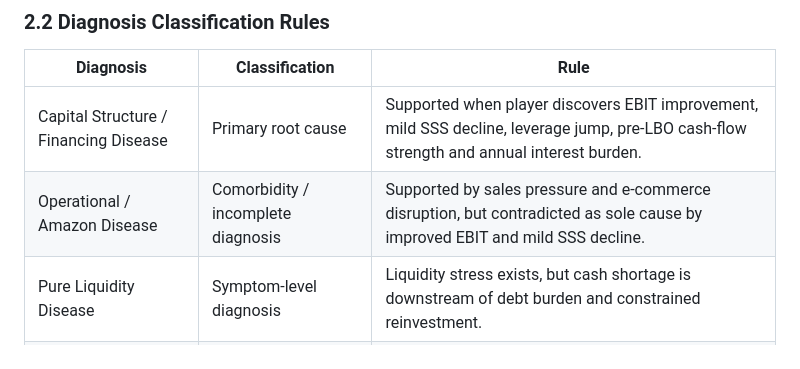
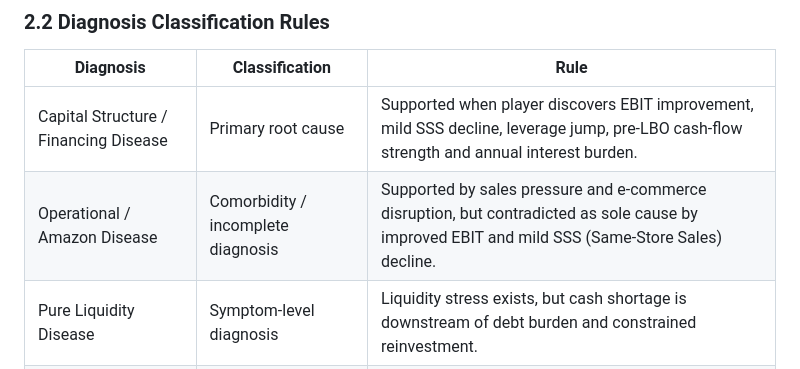
Before and after one commit to FTU-Legacy-63/G02, a Markdown page: WEEK 4/FORMULA, RULE, SCORING AND CLASSIFICATION.md, the part around the change. Rendered like a GitHub page.

Commit message:
Update SSS definition in Operational Disease classification
Clarified the definition of SSS in the Amazon Disease classification.

```diff
--- a/WEEK 4/FORMULA, RULE, SCORING AND CLASSIFICATION.md
+++ b/WEEK 4/FORMULA, RULE, SCORING AND CLASSIFICATION.md
@@ -19,7 +19,7 @@
 | Diagnosis | Classification | Rule |
 |---|---|---|
 | Capital Structure / Financing Disease | Primary root cause | Supported when player discovers EBIT improvement, mild SSS decline, leverage jump, pre-LBO cash-flow strength and annual interest burden. |
-| Operational / Amazon Disease | Comorbidity / incomplete diagnosis | Supported by sales pressure and e-commerce disruption, but contradicted as sole cause by improved EBIT and mild SSS decline. |
+| Operational / Amazon Disease | Comorbidity / incomplete diagnosis | Supported by sales pressure and e-commerce disruption, but contradicted as sole cause by improved EBIT and mild SSS (Same-Store Sales) decline. |
 | Pure Liquidity Disease | Symptom-level diagnosis | Liquidity stress exists, but cash shortage is downstream of debt burden and constrained reinvestment. |
 | Product / Category Disease | Secondary pressure | Some categories are weak, but this does not explain why interest absorbs operating gains. |
 | Governance / Sponsor Incentive Conflict | Narrative / stakeholder risk | Useful for persuasion and treatment framing, but not the core financial calculation. |
```
